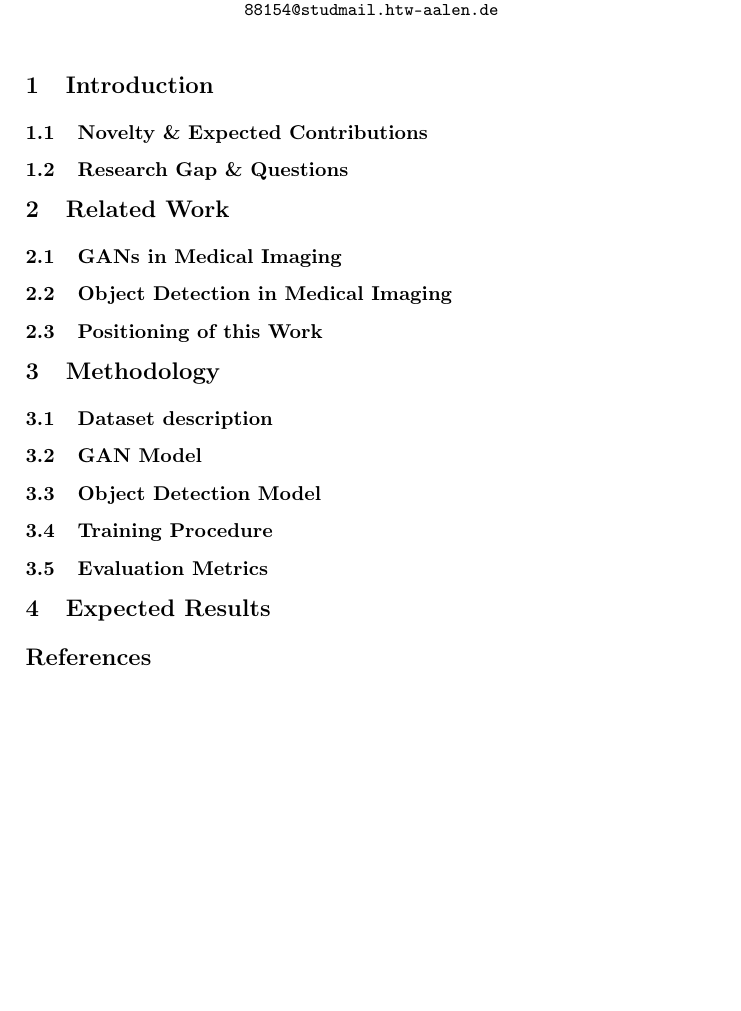
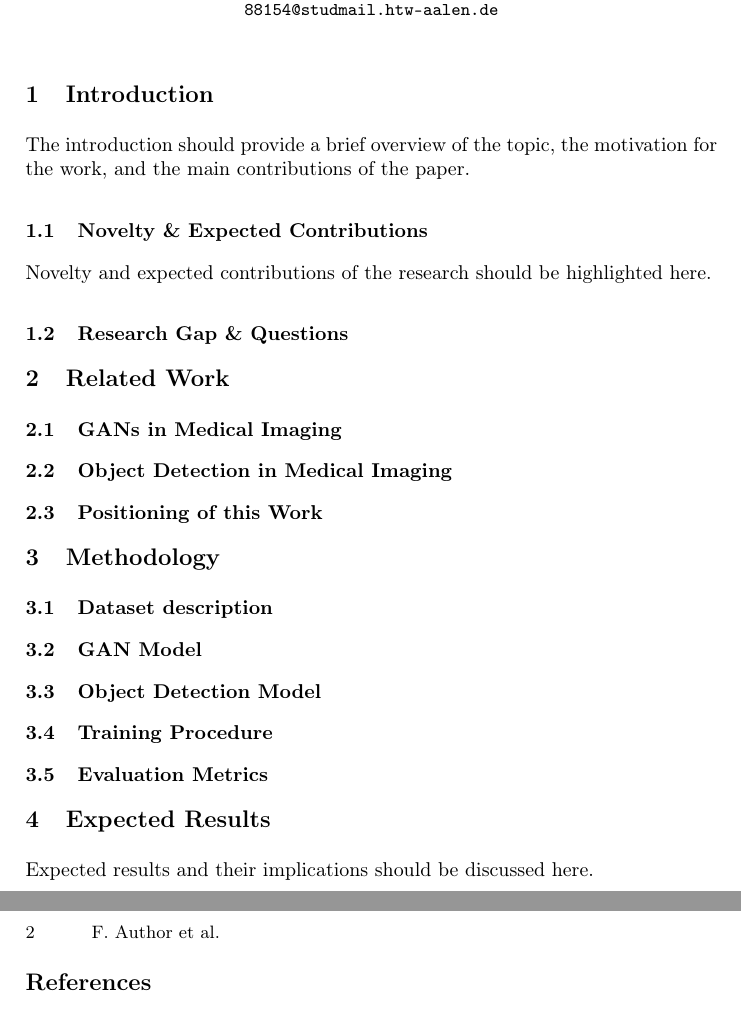
Before and after one commit to t1001001/project-seminar-scientific-working, a LaTeX paper (latex/main.tex): part of the page before the commit and two parts of pages 1 and 2 of 2 after it, the two joined at a grey line, cut so that both start at the same text, the shorter picture padded with empty space. Compiled offline with pdfLaTeX.

Commit message:
initial commit

```diff
--- a/latex/main.tex
+++ b/latex/main.tex
@@ -52,7 +52,9 @@ Aalen University, Beethovenstr. 1, 73430 Aalen \\
 %
 % ------------------------------------------------------------
 \section{Introduction} % Cumi
+The introduction should provide a brief overview of the topic, the motivation for the work, and the main contributions of the paper. % test
 \subsection{Novelty \& Expected Contributions} % Cumi
+Novelty and expected contributions of the research should be highlighted here. % test
 \subsection{Research Gap \& Questions} % Tobi
 % ------------------------------------------------------------
 \section{Related Work}
@@ -68,6 +70,7 @@ Aalen University, Beethovenstr. 1, 73430 Aalen \\
 \subsection{Evaluation Metrics} % Tobi
 % ------------------------------------------------------------
 \section{Expected Results} % Cumi
+Expected results and their implications should be discussed here. % test
 %
 % ---- Bibliography ----
 %
```
